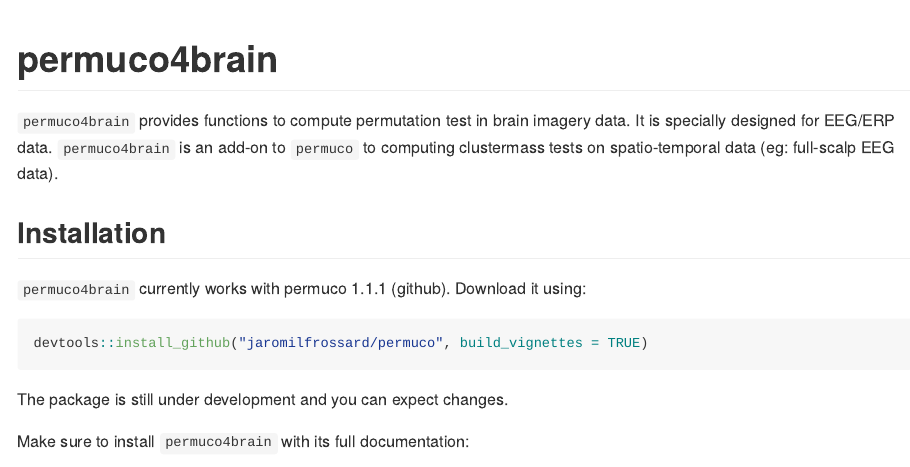
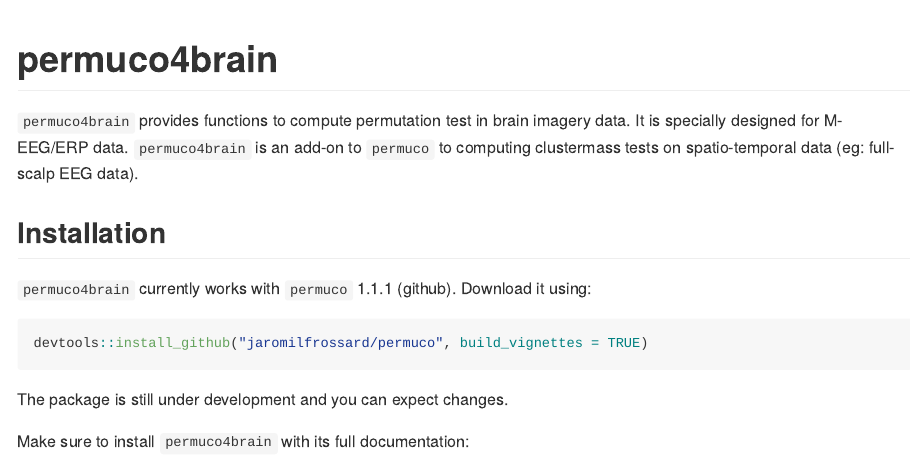
Before and after one commit to jaromilfrossard/permuco4brain, an R Markdown document (README.Rmd): the page in a window 1100 px wide, from its top. The pictures show the output file README.md that the author committed with the source, drawn offline in the style of GitHub.

Commit message:
update website

````diff
--- a/README.Rmd
+++ b/README.Rmd
@@ -18,11 +18,11 @@ knitr::opts_chunk$set(
 <!-- badges: start -->
 <!-- badges: end -->
 
-`permuco4brain` provides functions to compute permutation test in brain imagery data. It is specially designed for EEG/ERP data. `permuco4brain` is an add-on to `permuco` to computing clustermass tests on spatio-temporal data (eg: full-scalp EEG data).
+`permuco4brain` provides functions to compute permutation test in brain imagery data. It is specially designed for M-EEG/ERP data. `permuco4brain` is an add-on to `permuco` to computing clustermass tests on spatio-temporal data (eg: full-scalp EEG data).
 
 ## Installation
 
-`permuco4brain` currently works with permuco 1.1.1 (github). Download it using:
+`permuco4brain` currently works with `permuco` 1.1.1 (github). Download it using:
 
 ```{r eval=FALSE, warning=FALSE, include=TRUE}
 devtools::install_github("jaromilfrossard/permuco", build_vignettes = TRUE)
````
Also changed, not shown: README.md, docs/pkgdown.yml, 2 other files.
